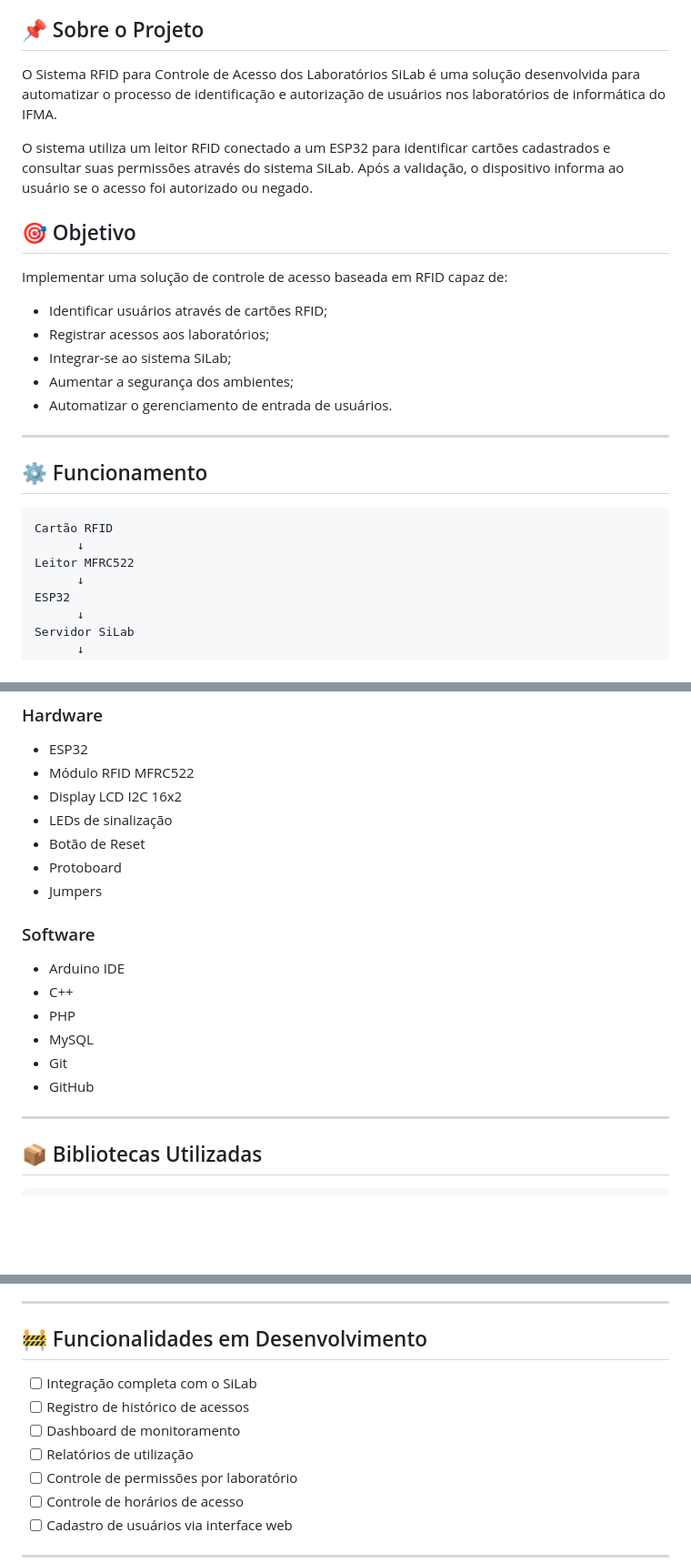
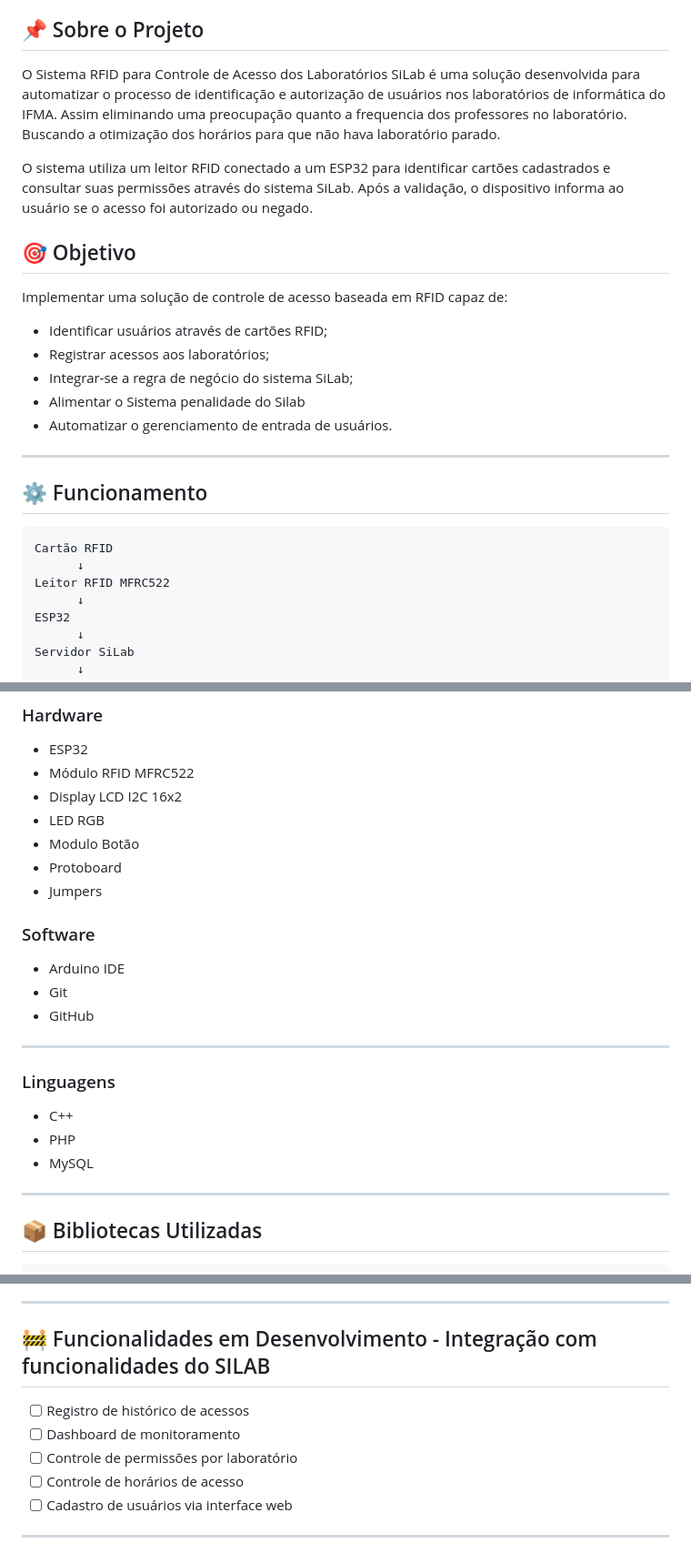
Before and after one commit to JamilyGrazielle/SiLab-Dashboard---RFID, a Markdown page: Readme.md, 3 parts joined by grey strips. Shown at 91% size. Drawn GitHub-style; blank space fills up the shorter version.

Commit message:
Update Readme with project details and features
Expanded project description and objectives, updated hardware and software components, and refined development features.

````diff
--- a/Readme.md
+++ b/Readme.md
@@ -4,7 +4,7 @@
 
 ## 📌 Sobre o Projeto
 
-O Sistema RFID para Controle de Acesso dos Laboratórios SiLab é uma solução desenvolvida para automatizar o processo de identificação e autorização de usuários nos laboratórios de informática do IFMA.
+O Sistema RFID para Controle de Acesso dos Laboratórios SiLab é uma solução desenvolvida para automatizar o processo de identificação e autorização de usuários nos laboratórios de informática do IFMA. Assim eliminando uma preocupação quanto a frequencia dos professores no laboratório. Buscando a otimização dos horários para que não hava laboratório parado.
 
 O sistema utiliza um leitor RFID conectado a um ESP32 para identificar cartões cadastrados e consultar suas permissões através do sistema SiLab. Após a validação, o dispositivo informa ao usuário se o acesso foi autorizado ou negado.
 
@@ -14,8 +14,8 @@ Implementar uma solução de controle de acesso baseada em RFID capaz de:
 
 * Identificar usuários através de cartões RFID;
 * Registrar acessos aos laboratórios;
-* Integrar-se ao sistema SiLab;
-* Aumentar a segurança dos ambientes;
+* Integrar-se a regra de negócio do sistema SiLab;
+* Alimentar o Sistema penalidade do Silab
 * Automatizar o gerenciamento de entrada de usuários.
 
 ---
@@ -25,7 +25,7 @@ Implementar uma solução de controle de acesso baseada em RFID capaz de:
 ```text
 Cartão RFID
       ↓
-Leitor MFRC522
+Leitor RFID MFRC522
       ↓
 ESP32
       ↓
@@ -45,19 +45,24 @@ Acesso Liberado ou Negado
 * ESP32
 * Módulo RFID MFRC522
 * Display LCD I2C 16x2
-* LEDs de sinalização
-* Botão de Reset
+* LED RGB
+* Modulo Botão
 * Protoboard
 * Jumpers
 
 ### Software
 
 * Arduino IDE
+* Git
+* GitHub
+
+---
+
+### Linguagens
+
 * C++
 * PHP
 * MySQL
-* Git
-* GitHub
 
 ---
 
@@ -91,12 +96,10 @@ DNSServer
 
 ---
 
-## 🚧 Funcionalidades em Desenvolvimento
+## 🚧 Funcionalidades em Desenvolvimento - Integração com funcionalidades do SILAB
 
-* [ ] Integração completa com o SiLab
 * [ ] Registro de histórico de acessos
 * [ ] Dashboard de monitoramento
-* [ ] Relatórios de utilização
 * [ ] Controle de permissões por laboratório
 * [ ] Controle de horários de acesso
 * [ ] Cadastro de usuários via interface web
````
